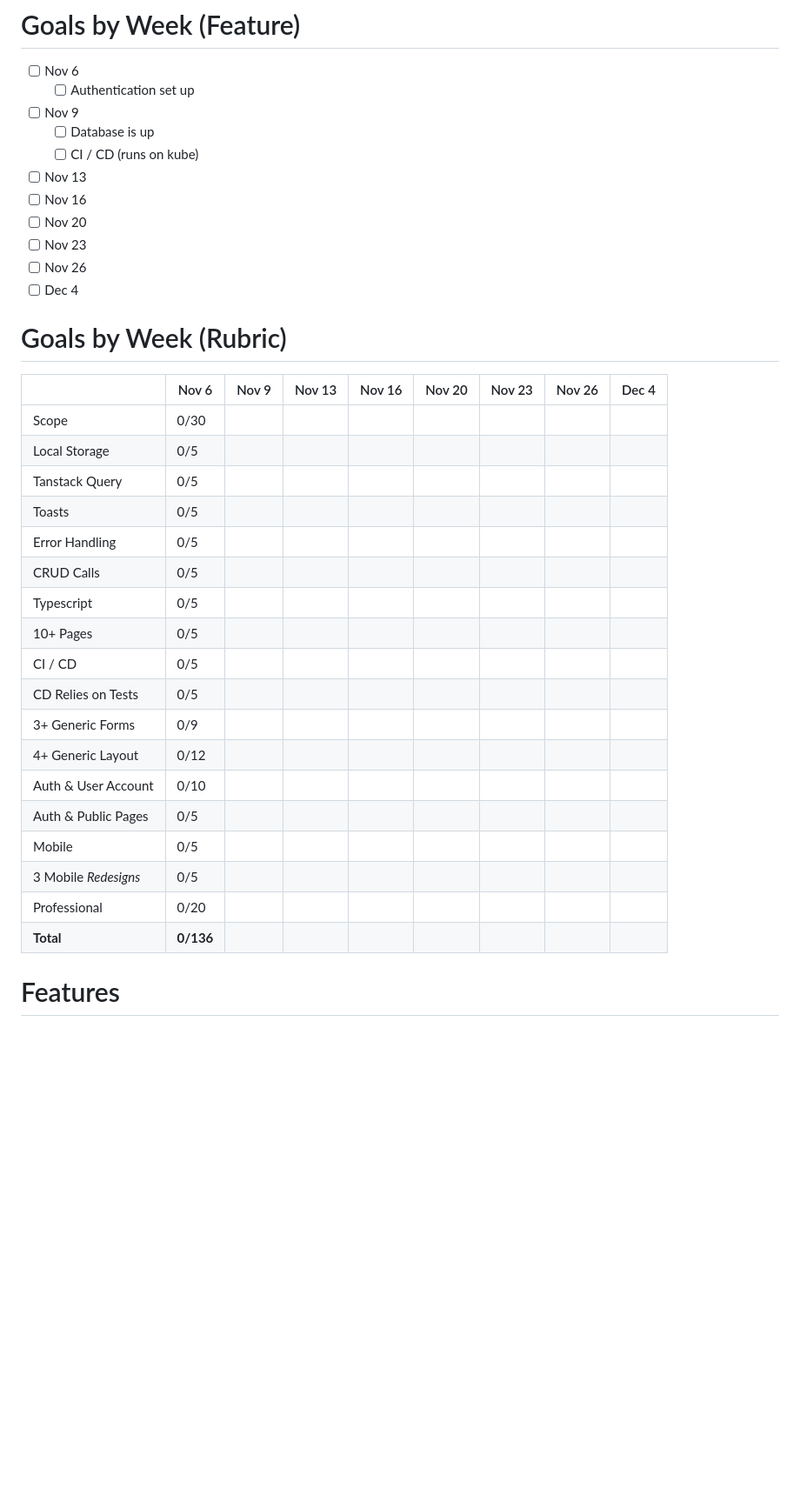
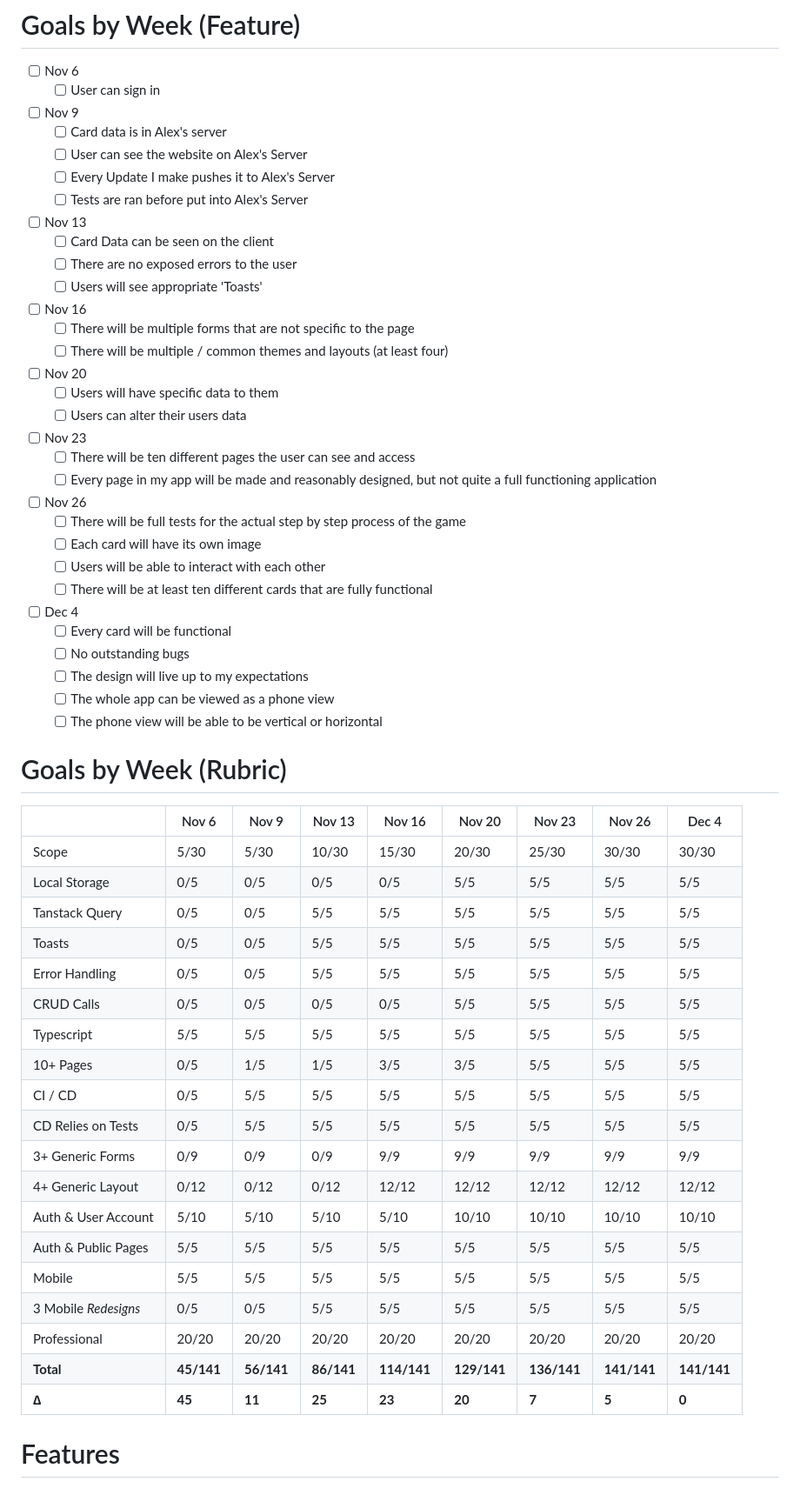
Before and after one commit to BensonB12/mythical_dispute_web, a Markdown page: README.md, the part around the change. Shown at 87% size. Rendered like a GitHub page; blank space fills up the shorter version.

Commit message:
GoalsOnReadMeDone

```diff
--- a/README.md
+++ b/README.md
@@ -18,39 +18,60 @@ It is only a two player game.
 # Goals by Week (Feature)
 
 - [ ] Nov 6
-  - [ ] Authentication set up
+  - [ ] User can sign in
 - [ ] Nov 9
-  - [ ] Database is up
-  - [ ] CI / CD (runs on kube)
+  - [ ] Card data is in Alex's server
+  - [ ] User can see the website on Alex's Server
+  - [ ] Every Update I make pushes it to Alex's Server
+  - [ ] Tests are ran before put into Alex's Server
 - [ ] Nov 13
+  - [ ] Card Data can be seen on the client
+  - [ ] There are no exposed errors to the user
+  - [ ] Users will see appropriate 'Toasts'
 - [ ] Nov 16
+  - [ ] There will be multiple forms that are not specific to the page
+  - [ ] There will be multiple / common themes and layouts (at least four)
 - [ ] Nov 20
+  - [ ] Users will have specific data to them
+  - [ ] Users can alter their users data
 - [ ] Nov 23
+  - [ ] There will be ten different pages the user can see and access
+  - [ ] Every page in my app will be made and reasonably designed, but not quite a full functioning application
 - [ ] Nov 26
+  - [ ] There will be full tests for the actual step by step process of the game
+  - [ ] Each card will have its own image
+  - [ ] Users will be able to interact with each other
+  - [ ] There will be at least ten different cards that are fully functional
 - [ ] Dec 4
+  - [ ] Every card will be functional
+  - [ ] No outstanding bugs
+  - [ ] The design will live up to my expectations
+  - [ ] The whole app can be viewed as a phone view
+  - [ ] The phone view will be able to be vertical or horizontal
 
 # Goals by Week (Rubric)
 
-|                      | Nov 6     | Nov 9 | Nov 13 | Nov 16 | Nov 20 | Nov 23 | Nov 26 | Dec 4 |
-| -------------------- | --------- | ----- | ------ | ------ | ------ | ------ | ------ | ----- |
-| Scope                | 0/30      |       |        |        |        |        |        |       |
-| Local Storage        | 0/5       |       |        |        |        |        |        |       |
-| Tanstack Query       | 0/5       |       |        |        |        |        |        |       |
-| Toasts               | 0/5       |       |        |        |        |        |        |       |
-| Error Handling       | 0/5       |       |        |        |        |        |        |       |
-| CRUD Calls           | 0/5       |       |        |        |        |        |        |       |
-| Typescript           | 0/5       |       |        |        |        |        |        |       |
-| 10+ Pages            | 0/5       |       |        |        |        |        |        |       |
-| CI / CD              | 0/5       |       |        |        |        |        |        |       |
-| CD Relies on Tests   | 0/5       |       |        |        |        |        |        |       |
-| 3+ Generic Forms     | 0/9       |       |        |        |        |        |        |       |
-| 4+ Generic Layout    | 0/12      |       |        |        |        |        |        |       |
-| Auth & User Account  | 0/10      |       |        |        |        |        |        |       |
-| Auth & Public Pages  | 0/5       |       |        |        |        |        |        |       |
-| Mobile               | 0/5       |       |        |        |        |        |        |       |
-| 3 Mobile _Redesigns_ | 0/5       |       |        |        |        |        |        |       |
-| Professional         | 0/20      |       |        |        |        |        |        |       |
-| **Total**            | **0/136** |       |        |        |        |        |        |       |
+|                      | Nov 6      | Nov 9      | Nov 13     | Nov 16      | Nov 20      | Nov 23      | Nov 26      | Dec 4       |
+| -------------------- | ---------- | ---------- | ---------- | ----------- | ----------- | ----------- | ----------- | ----------- |
+| Scope                | 5/30       | 5/30       | 10/30      | 15/30       | 20/30       | 25/30       | 30/30       | 30/30       |
+| Local Storage        | 0/5        | 0/5        | 0/5        | 0/5         | 5/5         | 5/5         | 5/5         | 5/5         |
+| Tanstack Query       | 0/5        | 0/5        | 5/5        | 5/5         | 5/5         | 5/5         | 5/5         | 5/5         |
+| Toasts               | 0/5        | 0/5        | 5/5        | 5/5         | 5/5         | 5/5         | 5/5         | 5/5         |
+| Error Handling       | 0/5        | 0/5        | 5/5        | 5/5         | 5/5         | 5/5         | 5/5         | 5/5         |
+| CRUD Calls           | 0/5        | 0/5        | 0/5        | 0/5         | 5/5         | 5/5         | 5/5         | 5/5         |
+| Typescript           | 5/5        | 5/5        | 5/5        | 5/5         | 5/5         | 5/5         | 5/5         | 5/5         |
+| 10+ Pages            | 0/5        | 1/5        | 1/5        | 3/5         | 3/5         | 5/5         | 5/5         | 5/5         |
+| CI / CD              | 0/5        | 5/5        | 5/5        | 5/5         | 5/5         | 5/5         | 5/5         | 5/5         |
+| CD Relies on Tests   | 0/5        | 5/5        | 5/5        | 5/5         | 5/5         | 5/5         | 5/5         | 5/5         |
+| 3+ Generic Forms     | 0/9        | 0/9        | 0/9        | 9/9         | 9/9         | 9/9         | 9/9         | 9/9         |
+| 4+ Generic Layout    | 0/12       | 0/12       | 0/12       | 12/12       | 12/12       | 12/12       | 12/12       | 12/12       |
+| Auth & User Account  | 5/10       | 5/10       | 5/10       | 5/10        | 10/10       | 10/10       | 10/10       | 10/10       |
+| Auth & Public Pages  | 5/5        | 5/5        | 5/5        | 5/5         | 5/5         | 5/5         | 5/5         | 5/5         |
+| Mobile               | 5/5        | 5/5        | 5/5        | 5/5         | 5/5         | 5/5         | 5/5         | 5/5         |
+| 3 Mobile _Redesigns_ | 0/5        | 0/5        | 5/5        | 5/5         | 5/5         | 5/5         | 5/5         | 5/5         |
+| Professional         | 20/20      | 20/20      | 20/20      | 20/20       | 20/20       | 20/20       | 20/20       | 20/20       |
+| **Total**            | **45/141** | **56/141** | **86/141** | **114/141** | **129/141** | **136/141** | **141/141** | **141/141** |
+| **∆**                | **45**     | **11**     | **25**     | **23**      | **20**      | **7**       | **5**       | **0**       |
 
 # Features
 
```
